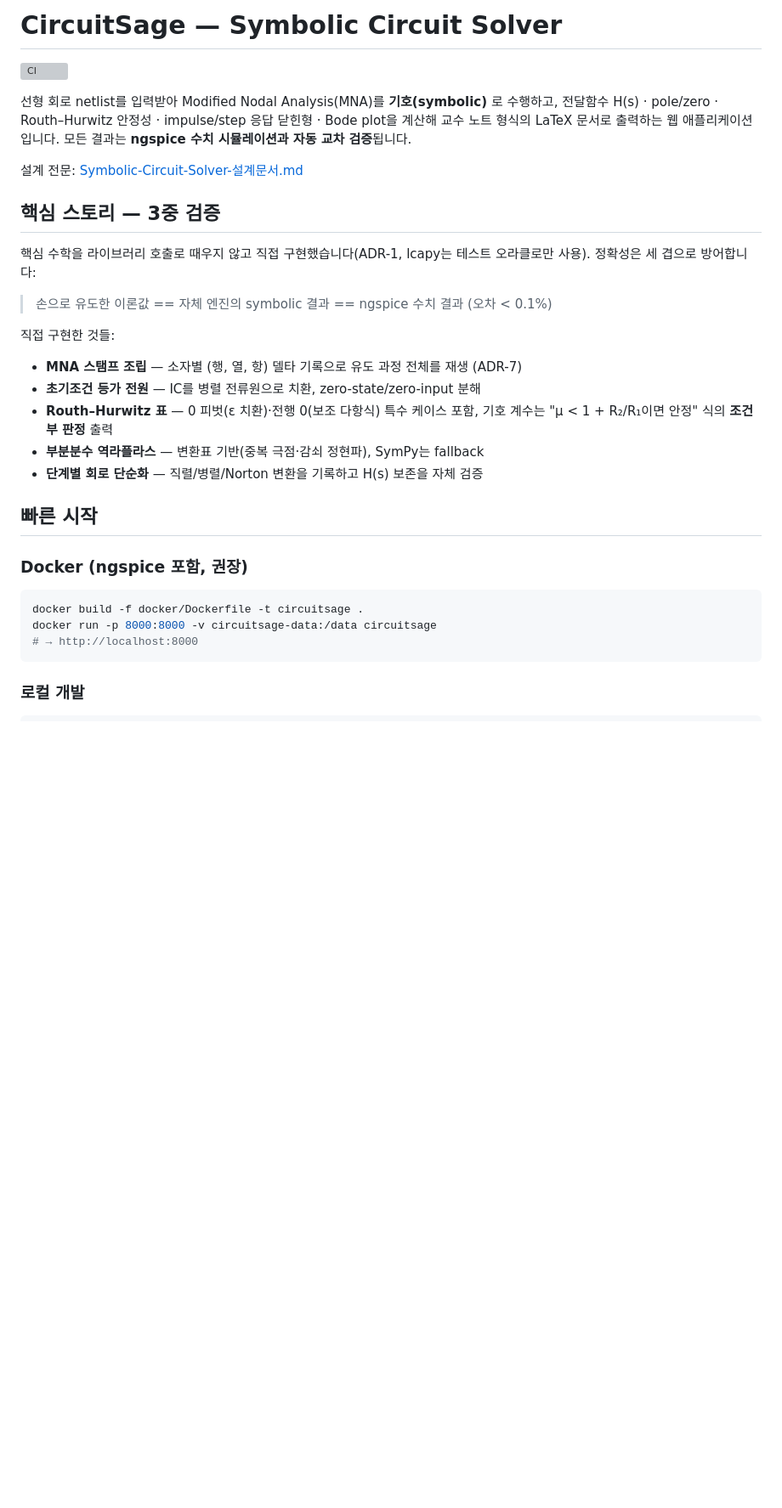
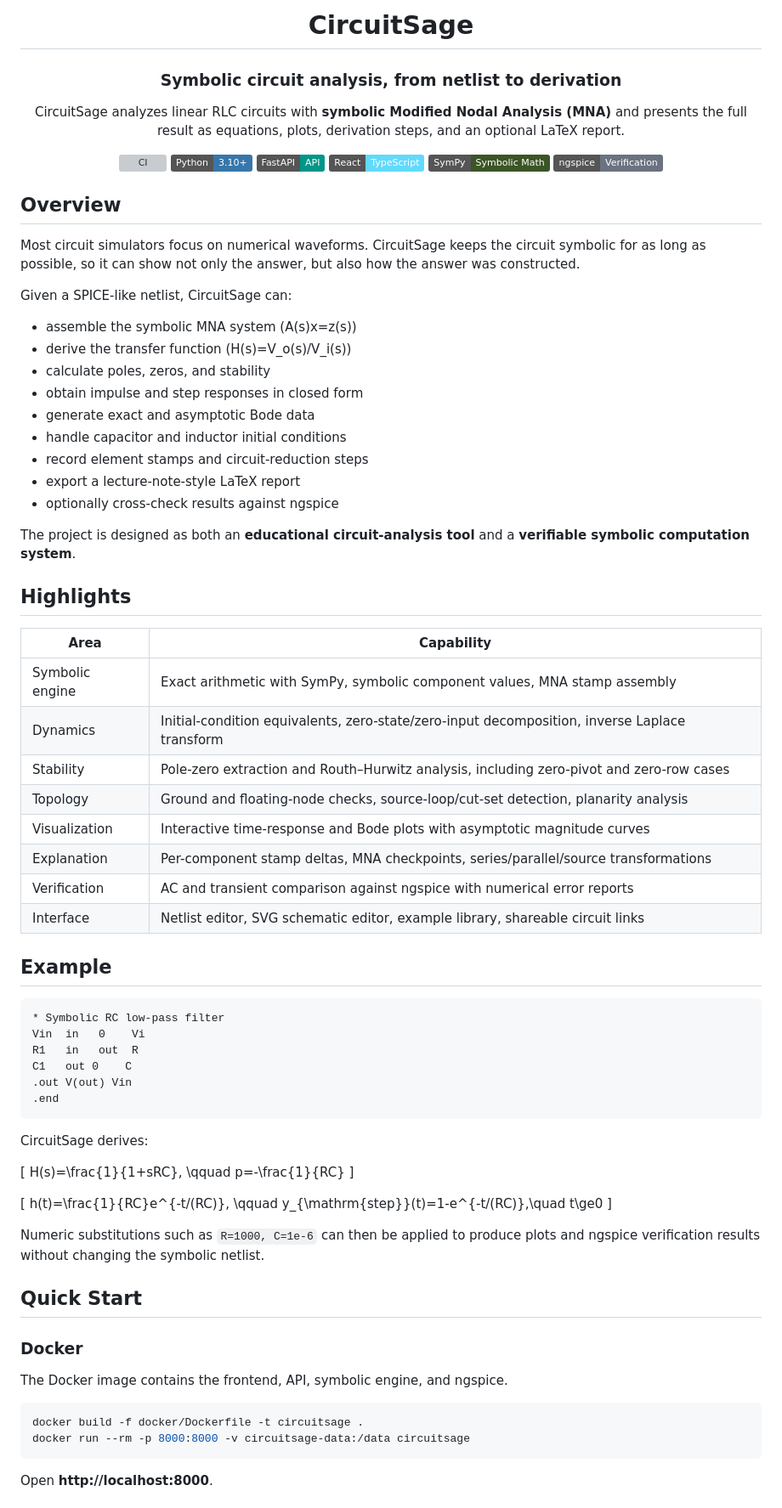
Before and after one commit to BJDG-CM/CircuitSage, a Markdown page: README.md, the part around one of its changes. Shown at 85% size. Rendered like a GitHub page; badges without logos; blank space fills up the shorter version; grey boxes are pictures that could not be loaded.

````diff
--- a/README.md
+++ b/README.md
@@ -1,39 +1,88 @@
-# CircuitSage — Symbolic Circuit Solver
+<div align="center">
+
+# CircuitSage
+
+### Symbolic circuit analysis, from netlist to derivation
+
+CircuitSage analyzes linear RLC circuits with **symbolic Modified Nodal Analysis (MNA)** and presents the full result as equations, plots, derivation steps, and an optional LaTeX report.
 
 [![CI](https://github.com/BJDG-CM/CircuitSage/actions/workflows/ci.yml/badge.svg)](https://github.com/BJDG-CM/CircuitSage/actions/workflows/ci.yml)
+![Python](https://img.shields.io/badge/Python-3.10%2B-3776AB?logo=python&logoColor=white)
+![FastAPI](https://img.shields.io/badge/FastAPI-API-009688?logo=fastapi&logoColor=white)
+![React](https://img.shields.io/badge/React-TypeScript-61DAFB?logo=react&logoColor=111)
+![SymPy](https://img.shields.io/badge/SymPy-Symbolic%20Math-3B5526)
+![ngspice](https://img.shields.io/badge/ngspice-Verification-6B7280)
 
-선형 회로 netlist를 입력받아 Modified Nodal Analysis(MNA)를 **기호(symbolic)** 로 수행하고,
-전달함수 H(s) · pole/zero · Routh–Hurwitz 안정성 · impulse/step 응답 닫힌형 · Bode plot을
-계산해 교수 노트 형식의 LaTeX 문서로 출력하는 웹 애플리케이션입니다.
-모든 결과는 **ngspice 수치 시뮬레이션과 자동 교차 검증**됩니다.
+</div>
 
-설계 전문: [Symbolic-Circuit-Solver-설계문서.md](Symbolic-Circuit-Solver-설계문서.md)
+## Overview
 
-## 핵심 스토리 — 3중 검증
+Most circuit simulators focus on numerical waveforms. CircuitSage keeps the circuit symbolic for as long as possible, so it can show not only the answer, but also how the answer was constructed.
 
-핵심 수학을 라이브러리 호출로 때우지 않고 직접 구현했습니다(ADR-1, lcapy는 테스트
-오라클로만 사용). 정확성은 세 겹으로 방어합니다:
+Given a SPICE-like netlist, CircuitSage can:
 
-> 손으로 유도한 이론값 == 자체 엔진의 symbolic 결과 == ngspice 수치 결과 (오차 < 0.1%)
+- assemble the symbolic MNA system \(A(s)x=z(s)\)
+- derive the transfer function \(H(s)=V_o(s)/V_i(s)\)
+- calculate poles, zeros, and stability
+- obtain impulse and step responses in closed form
+- generate exact and asymptotic Bode data
+- handle capacitor and inductor initial conditions
+- record element stamps and circuit-reduction steps
+- export a lecture-note-style LaTeX report
+- optionally cross-check results against ngspice
 
-직접 구현한 것들:
+The project is designed as both an **educational circuit-analysis tool** and a **verifiable symbolic computation system**.
 
-- **MNA 스탬프 조립** — 소자별 (행, 열, 항) 델타 기록으로 유도 과정 전체를 재생 (ADR-7)
-- **초기조건 등가 전원** — IC를 병렬 전류원으로 치환, zero-state/zero-input 분해
-- **Routh–Hurwitz 표** — 0 피벗(ε 치환)·전행 0(보조 다항식) 특수 케이스 포함,
-  기호 계수는 "μ < 1 + R₂/R₁이면 안정" 식의 **조건부 판정** 출력
-- **부분분수 역라플라스** — 변환표 기반(중복 극점·감쇠 정현파), SymPy는 fallback
-- **단계별 회로 단순화** — 직렬/병렬/Norton 변환을 기록하고 H(s) 보존을 자체 검증
+## Highlights
 
-## 빠른 시작
+| Area | Capability |
+|---|---|
+| Symbolic engine | Exact arithmetic with SymPy, symbolic component values, MNA stamp assembly |
+| Dynamics | Initial-condition equivalents, zero-state/zero-input decomposition, inverse Laplace transform |
+| Stability | Pole-zero extraction and Routh–Hurwitz analysis, including zero-pivot and zero-row cases |
+| Topology | Ground and floating-node checks, source-loop/cut-set detection, planarity analysis |
+| Visualization | Interactive time-response and Bode plots with asymptotic magnitude curves |
+| Explanation | Per-component stamp deltas, MNA checkpoints, series/parallel/source transformations |
+| Verification | AC and transient comparison against ngspice with numerical error reports |
+| Interface | Netlist editor, SVG schematic editor, example library, shareable circuit links |
 
-### Docker (ngspice 포함, 권장)
+## Example
+
+```spice
+* Symbolic RC low-pass filter
+Vin  in   0    Vi
+R1   in   out  R
+C1   out 0    C
+.out V(out) Vin
+.end
+```
+
+CircuitSage derives:
+
+\[
+H(s)=\frac{1}{1+sRC},
+\qquad
+p=-\frac{1}{RC}
+\]
+
+\[
+h(t)=\frac{1}{RC}e^{-t/(RC)},
+\qquad
+y_{\mathrm{step}}(t)=1-e^{-t/(RC)},\quad t\ge0
+\]
+
+Numeric substitutions such as `R=1000, C=1e-6` can then be applied to produce plots and ngspice verification results without changing the symbolic netlist.
+
+## Quick Start
+
+### Docker
+
+The Docker image contains the frontend, API, symbolic engine, and ngspice.
 
 ```bash
 docker build -f docker/Dockerfile -t circuitsage .
-docker run -p 8000:8000 -v circuitsage-data:/data circuitsage
-# → http://localhost:8000
+docker run --rm -p 8000:8000 -v circuitsage-data:/data circuitsage
 ```
 
-### 로컬 개발
+Open **http://localhost:8000**.
 
````
Also changed, not shown: other parts of README.md (+217 -42 lines).
